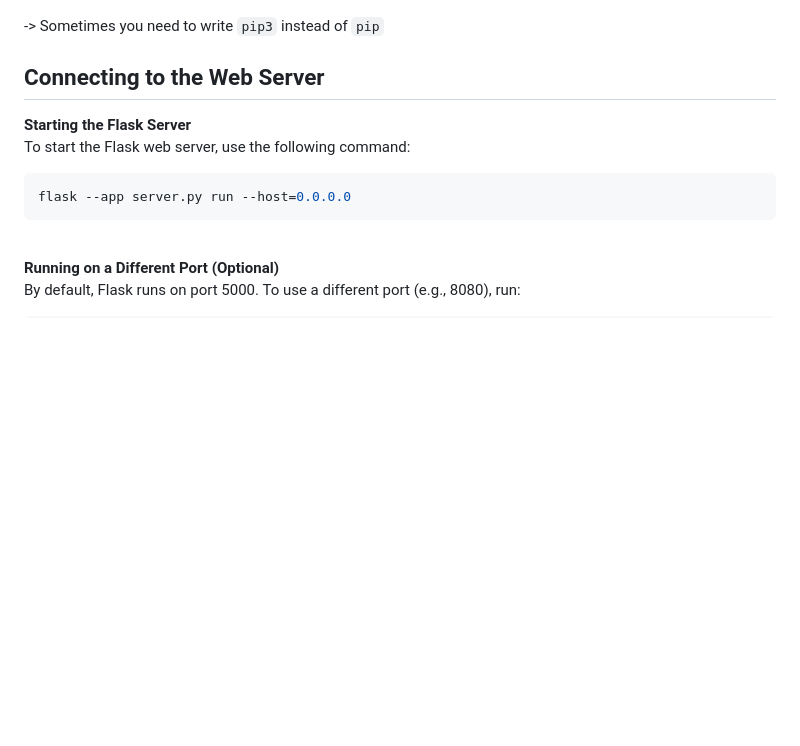
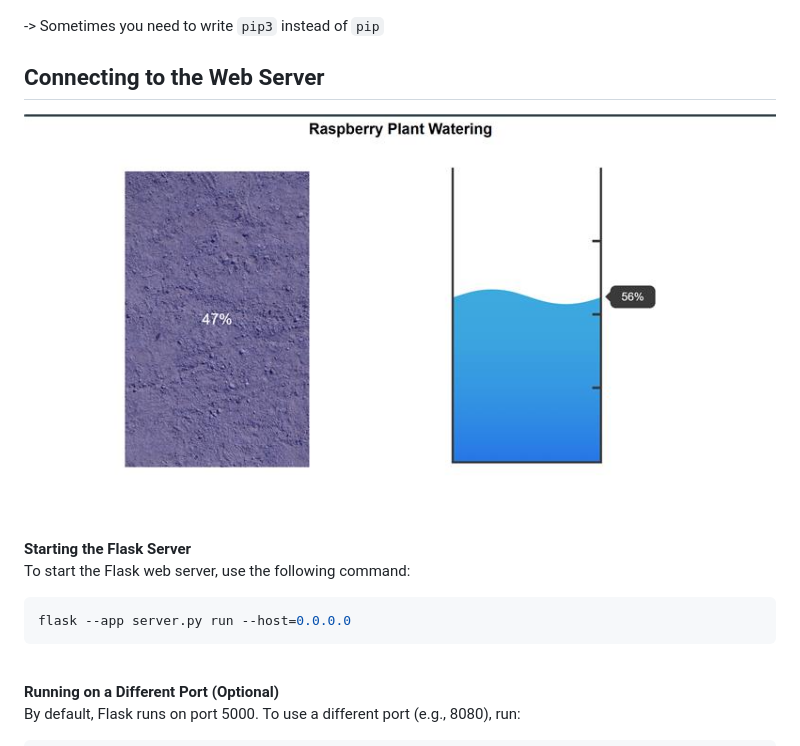
Before and after one commit to FluYVy/Raspberry-Plant-Watering, a Markdown page: README.md, the part around the change. GitHub-like rendering; pictures changed too: image.png (added); blank space fills up the shorter version.

Commit message:
added screenshot user interface

````diff
--- a/README.md
+++ b/README.md
@@ -38,7 +38,7 @@ pip install -r requirements.txt
 -> Sometimes you need to write ```pip3``` instead of ```pip```
 
 ## Connecting to the Web Server
-
+![Screenshot of the User Interface](image.png)
 **Starting the Flask Server**\
 To start the Flask web server, use the following command:
 ```bash
````
